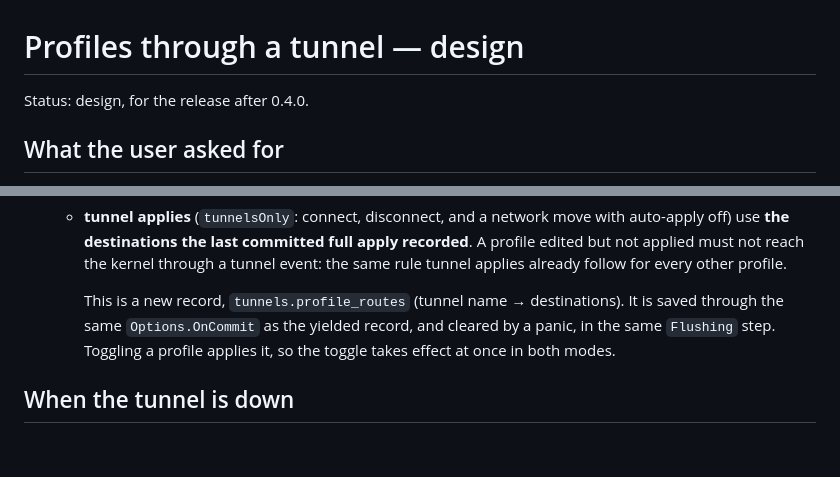
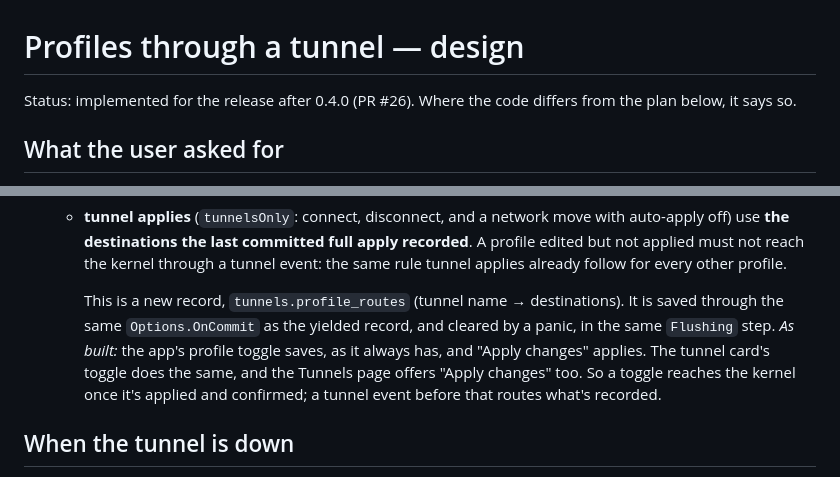
Before and after one commit to Amirhat/riftroute, a Markdown page: docs/profiles-through-tunnels.md, 2 parts joined by grey strips. Drawn GitHub-style; blank space fills up the shorter version.

```diff
--- a/docs/profiles-through-tunnels.md
+++ b/docs/profiles-through-tunnels.md
@@ -1,6 +1,7 @@
 # Profiles through a tunnel — design
 
-Status: design, for the release after 0.4.0.
+Status: implemented for the release after 0.4.0 (PR #26). Where the code
+differs from the plan below, it says so.
 
 ## What the user asked for
 
@@ -80,8 +81,11 @@ do then applies to them unchanged:
     This is a new record, `tunnels.profile_routes` (tunnel name →
     destinations). It is saved through the same `Options.OnCommit` as the
     yielded record, and cleared by a panic, in the same `Flushing` step.
-    Toggling a profile applies it, so the toggle takes effect at once in both
-    modes.
+    *As built:* the app's profile toggle saves, as it always has, and
+    "Apply changes" applies. The tunnel card's toggle does the same, and the
+    Tunnels page offers "Apply changes" too. So a toggle reaches the kernel
+    once it's applied and confirmed; a tunnel event before that routes
+    what's recorded.
 
 ## When the tunnel is down
 
```
Also changed, not shown: CHANGELOG.md (+17 -0 lines).
